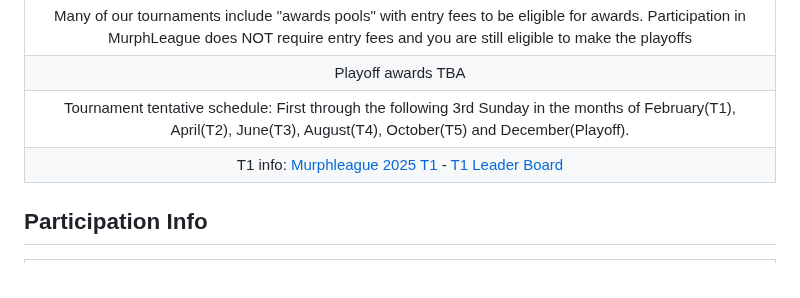
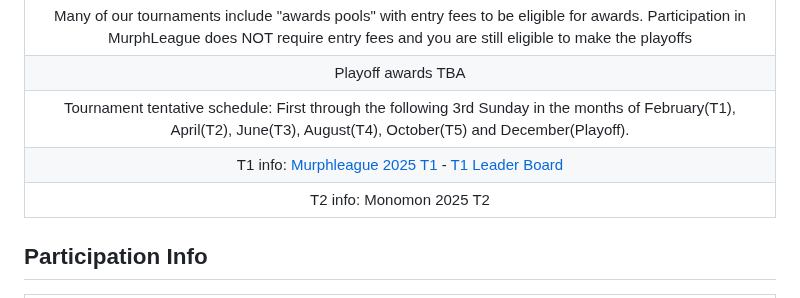
Before and after one commit to TakeJoshyy/TheMurphVerse, a Markdown page: 2.Tournaments/1.MurphLeague-2025/README.md, the part around the change. Drawn GitHub-style.

Commit message:
Prep for T2

```diff
--- a/2.Tournaments/MurphLeague-2025/README.md
+++ b/2.Tournaments/1.MurphLeague-2025/README.md
@@ -41,6 +41,7 @@ Competitors' cumulative league points across all 5 tournaments will decide who m
 | Playoff awards TBA |
 | Tournament tentative schedule: First through the following 3rd Sunday in the months of February(T1), April(T2), June(T3), August(T4), October(T5) and December(Playoff). |
 | T1 info: [Murphleague 2025 T1](https://github.com/TakeJoshyy/TheMurphVerse/blob/7d30dd737aa40bbd3b526a5b284bd4d3debfb3c4/Murphmon-T1-Tourney-2025/readme.md) - [T1 Leader Board](https://github.com/TakeJoshyy/TheMurphVerse/blob/7d30dd737aa40bbd3b526a5b284bd4d3debfb3c4/Murphmon-T1-Tourney-2025/leaderboard.md) |
+| T2 info: Monomon 2025 T2 |
 
 ## Participation Info
 | Links/Participation/FAQ |
```
Also changed, not shown: 2.Tournaments/2.Murphmon-T1-Tourney-2025/leaderboard.md (renamed from 2.Tournaments/Murphmon-T1-Tourney-2025/leaderboard.md), 2.Tournaments/2.Murphmon-T1-Tourney-2025/readme.md (renamed from 2.Tournaments/Murphmon-T1-Tourney-2025/readme.md).
